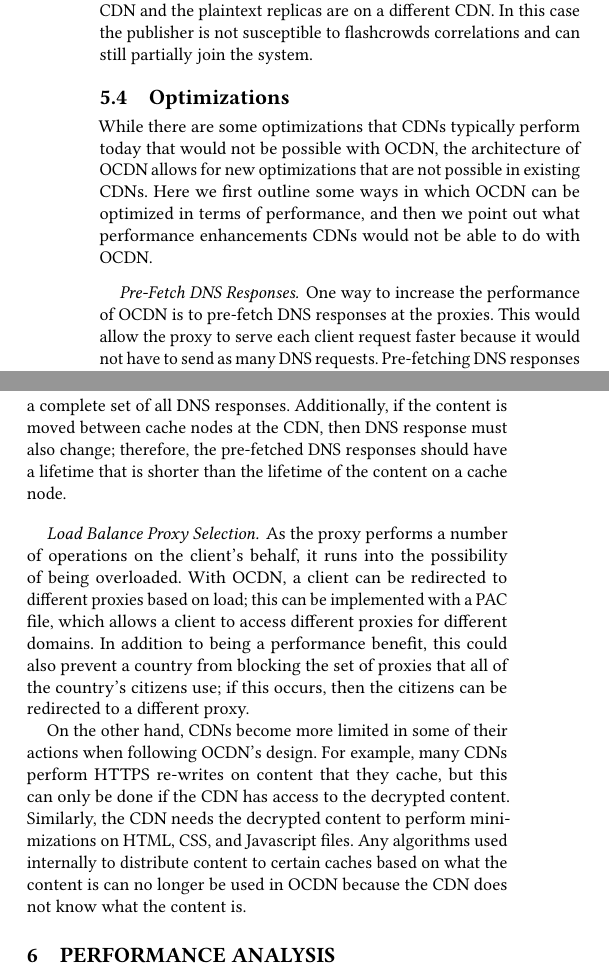
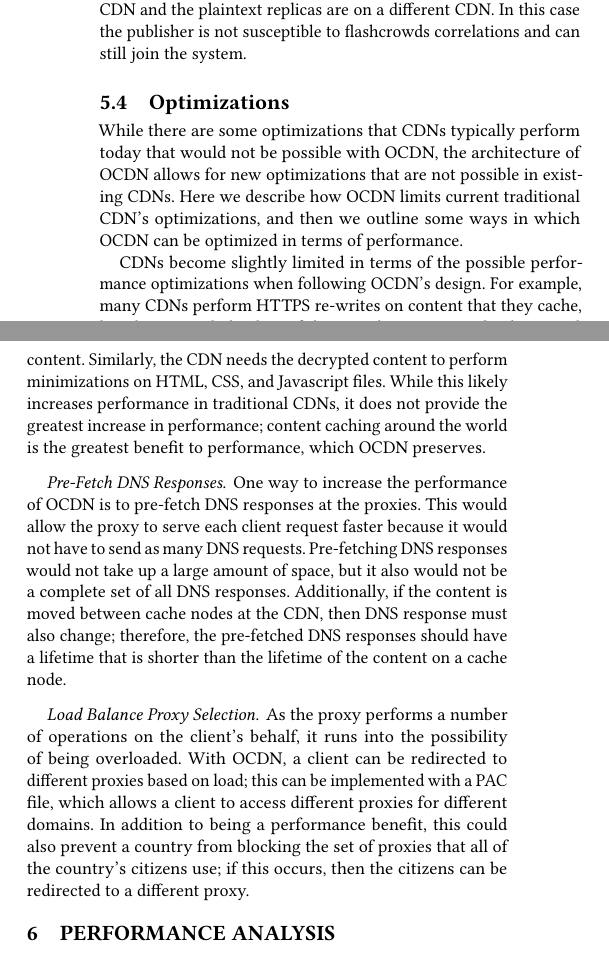
Before and after one commit to ae243/obliviousCDN, a LaTeX paper (ccs/paper.tex, which reads ccs/protocol.tex): two parts of the columns of page 7 of 10, joined at a grey line, cut so that both start at the same text. Compiled offline with pdfLaTeX.

Commit message:
edits to protocol section

```diff
--- a/ccs/protocol.tex
+++ b/ccs/protocol.tex
@@ -145,14 +146,20 @@ the CDN sees a significantly larger spike in accesses to certain content --- the
 spike on encrypted and plaintext content for the same publisher.  In order to prevent this deanonymization of the
 content publisher, we can utilize multiple CDNs.  The publisher can spread replicas over different CDNs such that
 the encrypted replicas are on one CDN and the plaintext replicas are on a different CDN.  In this case the publisher
-is not susceptible to flashcrowds correlations and can still partially join the system.
+is not susceptible to flashcrowds correlations and can still join the system.
 
 \subsection{Optimizations}
 \label{sec:optimizations}
 While there are some optimizations that CDNs typically perform today that would not be possible with \system{}, the architecture
-of \system{} allows for new optimizations that are not possible in existing CDNs.  Here we first outline some ways in which \system{}
-can be optimized in terms of performance, and then we point out what performance enhancements CDNs would not be able to do with
-\system{}.
+of \system{} allows for new optimizations that are not possible in existing CDNs.  Here we describe how \system{} limits
+current traditional CDN's optimizations, and then we outline some ways in which \system{}
+can be optimized in terms of performance.
+
+CDNs become slightly limited in terms of the possible performance optimizations when following \system{}'s design.  For example,
+many CDNs perform HTTPS re-writes on content that they cache, but this can only be done if the CDN has access to the
+decrypted content.  Similarly, the CDN needs the decrypted content to perform minimizations on HTML, CSS, and Javascript
+files.  While this likely increases performance in traditional CDNs, it does not provide the greatest increase in performance;
+content caching around the world is the greatest benefit to performance, which \system{} preserves.
 
 \paragraph{Pre-Fetch DNS Responses.} One way to increase the performance of \system{} is to pre-fetch DNS responses at
 the proxies.  This would allow the proxy to serve each client request faster because it would not have to send
@@ -167,9 +174,3 @@ proxies based on load; this can be implemented with a PAC file, which allows
 a client to access different proxies for different domains.  In addition to being a performance benefit,
 this could also prevent a country from blocking the set of proxies that all of the country's citizens use; if
 this occurs, then the citizens can be redirected to a different proxy.
-
-On the other hand, CDNs become more limited in some of their actions when following \system{}'s design.  For example,
-many CDNs perform HTTPS re-writes on content that they cache, but this can only be done if the CDN has access to the
-decrypted content.  Similarly, the CDN needs the decrypted content to perform minimizations on HTML, CSS, and Javascript
-files.  Any algorithms used internally to distribute content to certain caches based on what the content is can no longer
-be used in \system{} because the CDN does not know what the content is.
```
Also changed, not shown: ccs/paper-alt.pdf, ccs/paper.pdf, ccs/protocol.tex (3 more changed lines).
